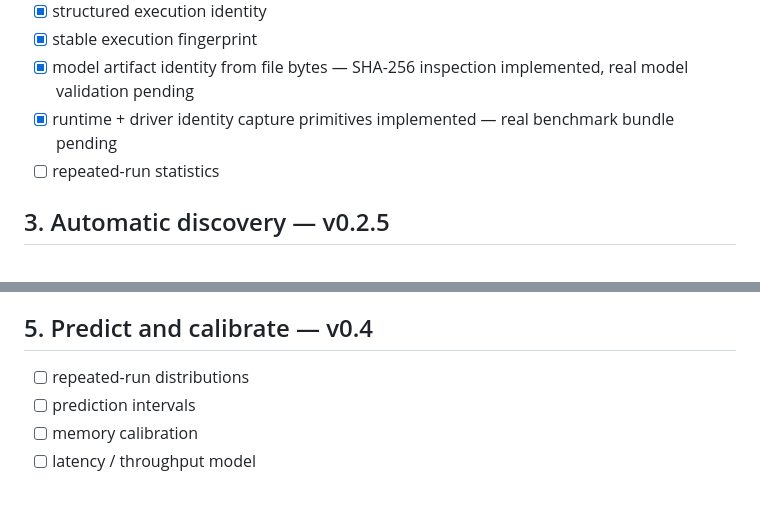
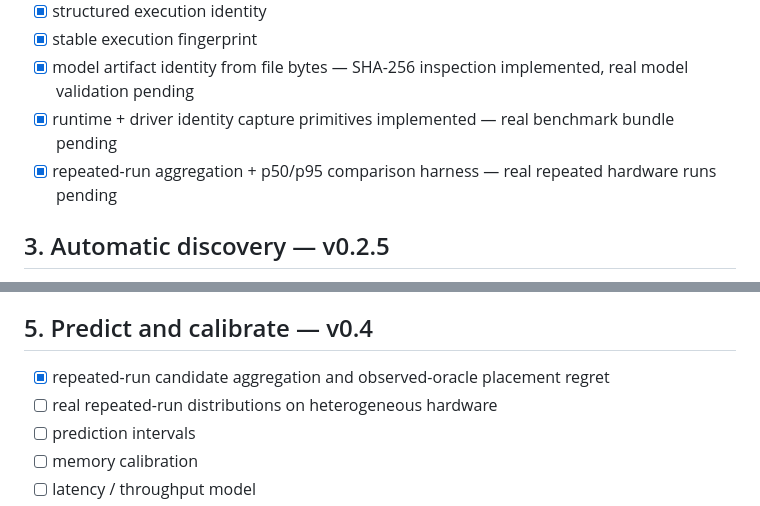
Before and after one commit to hippoley/MeshFit, a Markdown page: ROADMAP.md, 2 parts joined by grey strips. Drawn GitHub-style.

Commit message:
docs: align roadmap with Benchmark 001 comparison harness

```diff
--- a/ROADMAP.md
+++ b/ROADMAP.md
@@ -21,7 +21,7 @@ MeshFit's roadmap is ordered by the shortest path to a real closed loop.
 - [x] stable execution fingerprint
 - [x] model artifact identity from file bytes — SHA-256 inspection implemented, real model validation pending
 - [x] runtime + driver identity capture primitives implemented — real benchmark bundle pending
-- [ ] repeated-run statistics
+- [x] repeated-run aggregation + p50/p95 comparison harness — real repeated hardware runs pending
 
 ## 3. Automatic discovery — v0.2.5
 
@@ -50,7 +50,8 @@ MeshFit's roadmap is ordered by the shortest path to a real closed loop.
 
 ## 5. Predict and calibrate — v0.4
 
-- [ ] repeated-run distributions
+- [x] repeated-run candidate aggregation and observed-oracle placement regret
+- [ ] real repeated-run distributions on heterogeneous hardware
 - [ ] prediction intervals
 - [ ] memory calibration
 - [ ] latency / throughput model
```
